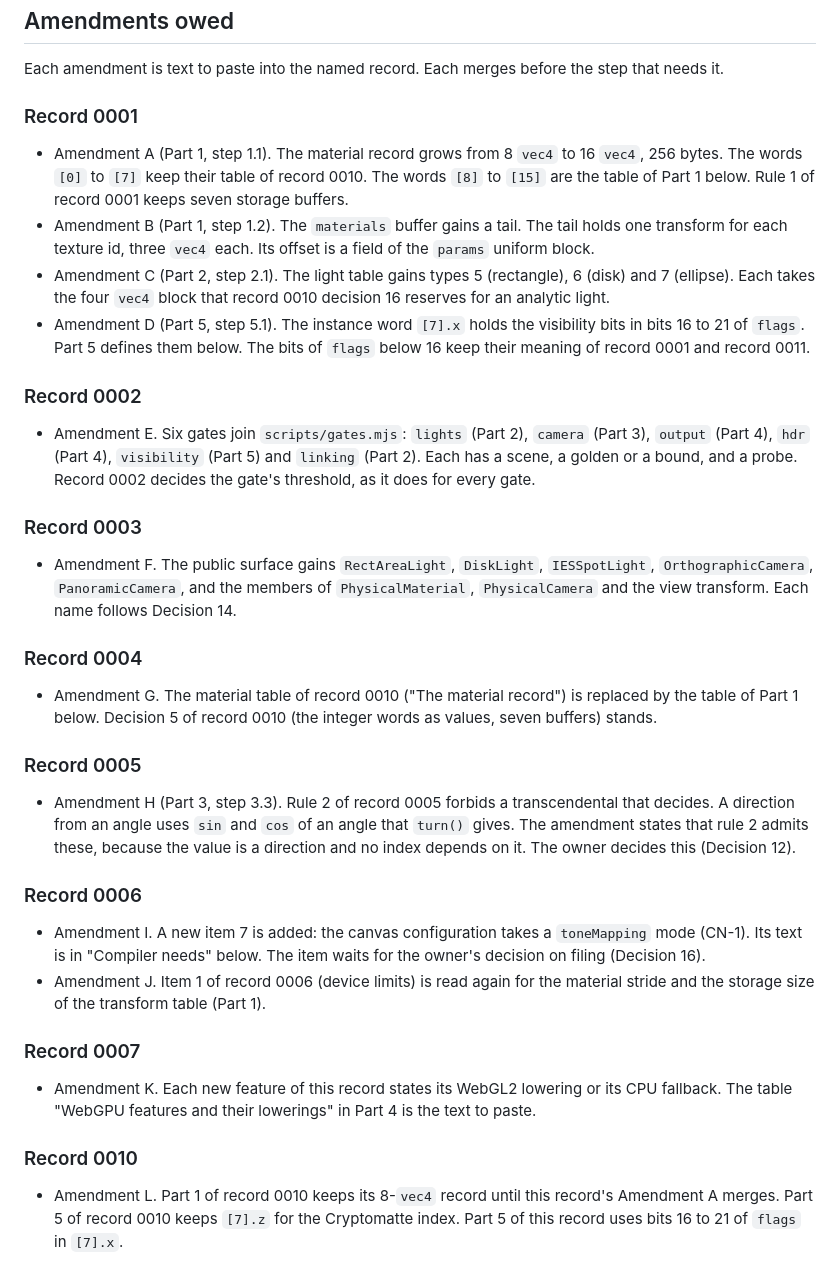
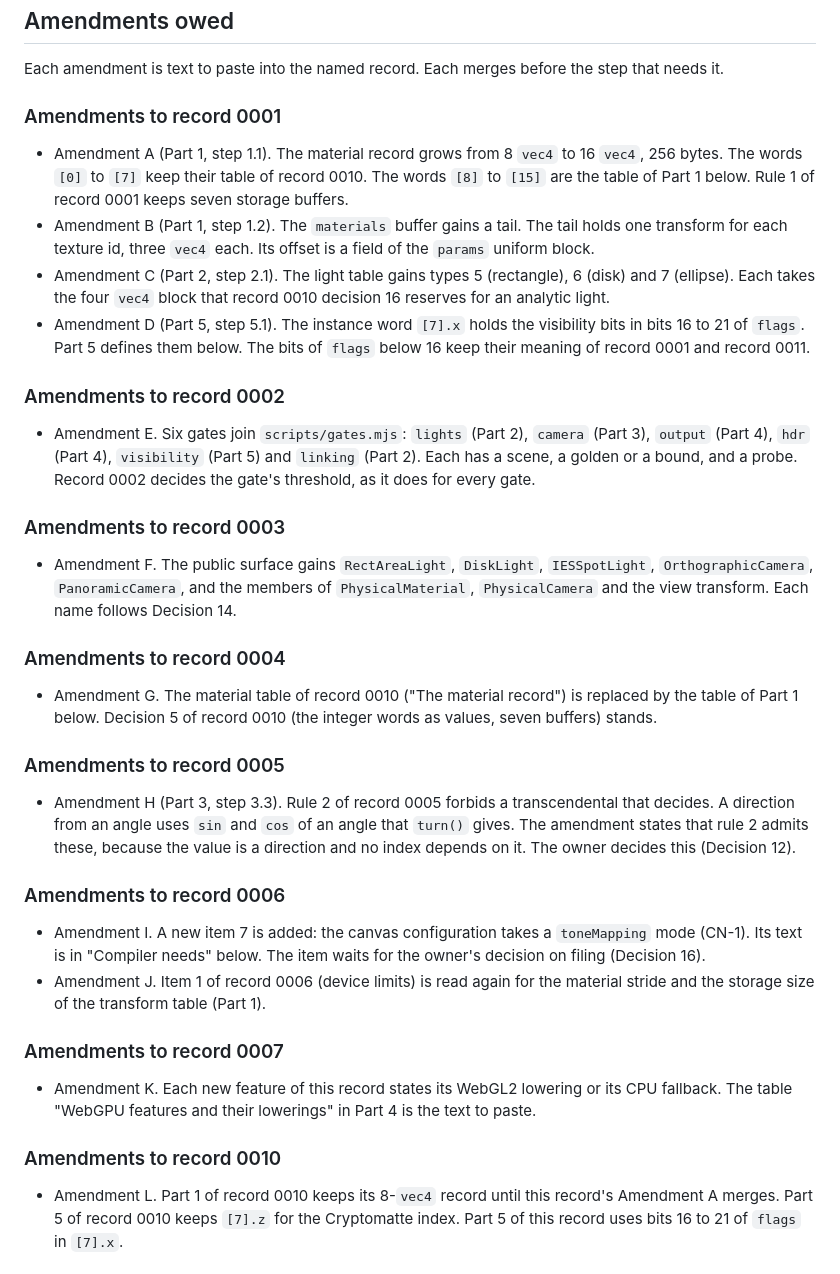
Before and after one commit to typeshade/radiance, a Markdown page: docs/design/0012-scene-authoring-gaps.md, the part around the change. GitHub-like rendering.

Commit message:
docs: record 0012, rename the amendment headings so the parser reads the record
Design: 0012

The traceability test finds the start of "## Record" by a substring.
The amendment subheadings "### Record 0001" to "### Record 0010" matched
it before the real section, which emptied the slice and failed the
sanity check (CI: Expected 18). The subheadings are now "### Amendments
to record NNNN". The text and the decisions are unchanged.

```diff
--- a/docs/design/0012-scene-authoring-gaps.md
+++ b/docs/design/0012-scene-authoring-gaps.md
@@ -150,39 +150,39 @@ Inference: the owner's statement that the engine \"cannot build real scenes\" is
 
 Each amendment is text to paste into the named record. Each merges before the step that needs it.
 
-### Record 0001
+### Amendments to record 0001
 
 - Amendment A (Part 1, step 1.1). The material record grows from 8 `vec4` to 16 `vec4`, 256 bytes. The words `[0]` to `[7]` keep their table of record 0010. The words `[8]` to `[15]` are the table of Part 1 below. Rule 1 of record 0001 keeps seven storage buffers.
 - Amendment B (Part 1, step 1.2). The `materials` buffer gains a tail. The tail holds one transform for each texture id, three `vec4` each. Its offset is a field of the `params` uniform block.
 - Amendment C (Part 2, step 2.1). The light table gains types 5 (rectangle), 6 (disk) and 7 (ellipse). Each takes the four `vec4` block that record 0010 decision 16 reserves for an analytic light.
 - Amendment D (Part 5, step 5.1). The instance word `[7].x` holds the visibility bits in bits 16 to 21 of `flags`. Part 5 defines them below. The bits of `flags` below 16 keep their meaning of record 0001 and record 0011.
 
-### Record 0002
+### Amendments to record 0002
 
 - Amendment E. Six gates join `scripts/gates.mjs`: `lights` (Part 2), `camera` (Part 3), `output` (Part 4), `hdr` (Part 4), `visibility` (Part 5) and `linking` (Part 2). Each has a scene, a golden or a bound, and a probe. Record 0002 decides the gate's threshold, as it does for every gate.
 
-### Record 0003
+### Amendments to record 0003
 
 - Amendment F. The public surface gains `RectAreaLight`, `DiskLight`, `IESSpotLight`, `OrthographicCamera`, `PanoramicCamera`, and the members of `PhysicalMaterial`, `PhysicalCamera` and the view transform. Each name follows Decision 14.
 
-### Record 0004
+### Amendments to record 0004
 
 - Amendment G. The material table of record 0010 (\"The material record\") is replaced by the table of Part 1 below. Decision 5 of record 0010 (the integer words as values, seven buffers) stands.
 
-### Record 0005
+### Amendments to record 0005
 
 - Amendment H (Part 3, step 3.3). Rule 2 of record 0005 forbids a transcendental that decides. A direction from an angle uses `sin` and `cos` of an angle that `turn()` gives. The amendment states that rule 2 admits these, because the value is a direction and no index depends on it. The owner decides this (Decision 12).
 
-### Record 0006
+### Amendments to record 0006
 
 - Amendment I. A new item 7 is added: the canvas configuration takes a `toneMapping` mode (CN-1). Its text is in \"Compiler needs\" below. The item waits for the owner's decision on filing (Decision 16).
 - Amendment J. Item 1 of record 0006 (device limits) is read again for the material stride and the storage size of the transform table (Part 1).
 
-### Record 0007
+### Amendments to record 0007
 
 - Amendment K. Each new feature of this record states its WebGL2 lowering or its CPU fallback. The table \"WebGPU features and their lowerings\" in Part 4 is the text to paste.
 
-### Record 0010
+### Amendments to record 0010
 
 - Amendment L. Part 1 of record 0010 keeps its 8-`vec4` record until this record's Amendment A merges. Part 5 of record 0010 keeps `[7].z` for the Cryptomatte index. Part 5 of this record uses bits 16 to 21 of `flags` in `[7].x`.
 
```
